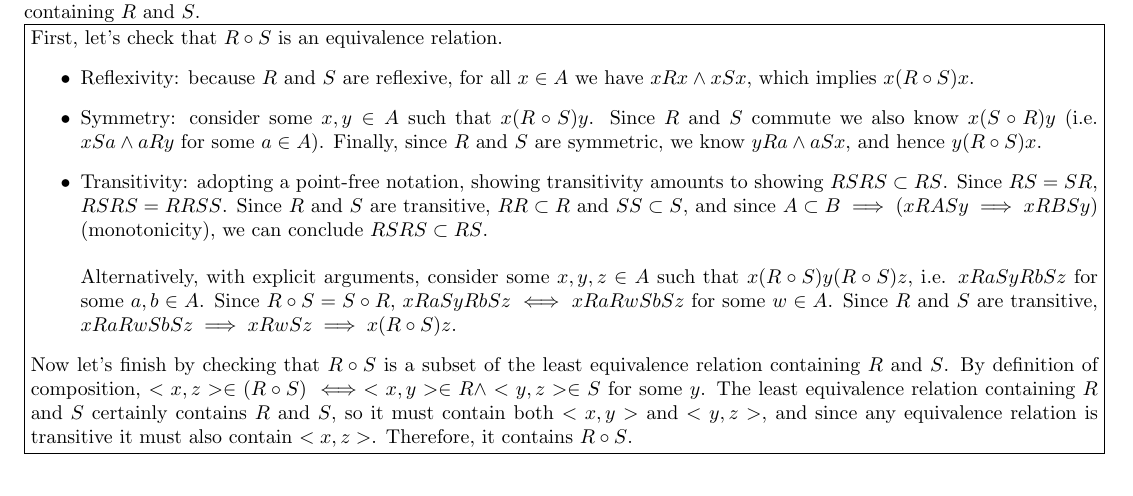
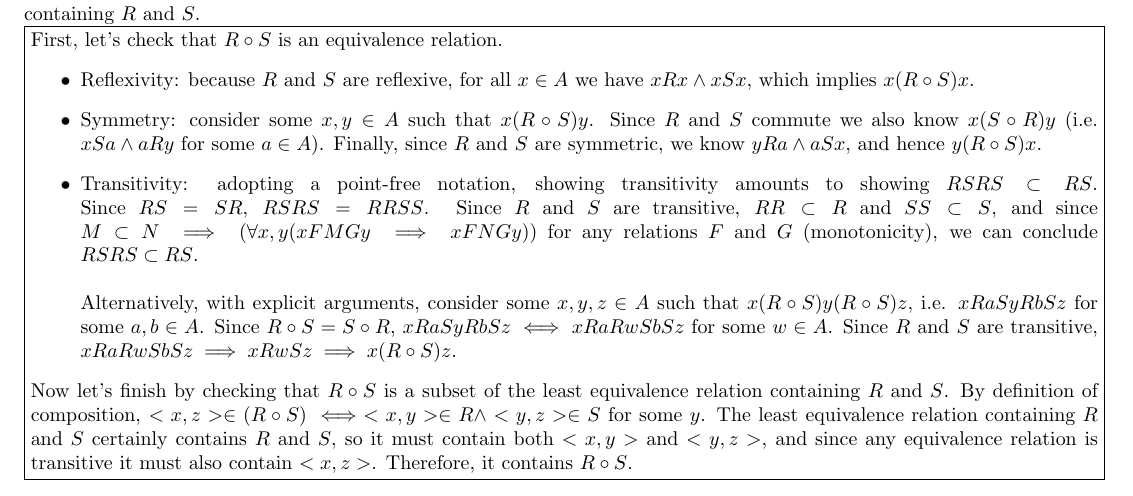
Before and after one commit to GeoffChurch/Solutions-for-Logic-for-Computer-Science, a LaTeX book (main.tex, which reads 2.1.x.tex): part of page 2 of 2, cut so that both start at the same text. Compiled offline with pdfLaTeX.

Commit message:
fix 2.1.4 monotonicity even more

```diff
--- a/2.1.x.tex
+++ b/2.1.x.tex
@@ -73,7 +73,7 @@ Given two equivalence relations $R$ and $S$ on a set $A$, prove that if $R \circ
         \item Reflexivity: because $R$ and $S$ are reflexive, for all $x \in A$ we have $xRx \land xSx$, which implies $x(R \circ S)x$.
         \item Symmetry: consider some $x, y \in A$ such that $x(R \circ S)y$. Since $R$ and $S$ commute we also know $x(S \circ R)y$ (i.e. $xSa \land aRy$ for some $a \in A$). Finally, since $R$ and $S$ are symmetric, we know $yRa \land aSx$, and hence $y(R \circ S)x$.
         \item
-              Transitivity: adopting a point-free notation, showing transitivity amounts to showing $RSRS \subset RS$. Since $RS = SR$, $RSRS = RRSS$. Since $R$ and $S$ are transitive, $RR \subset R$ and $SS \subset S$, and since $A \subset B \implies (xRASy \implies xRBSy)$ (monotonicity), we can conclude $RSRS \subset RS$.
+              Transitivity: adopting a point-free notation, showing transitivity amounts to showing $RSRS \subset RS$. Since $RS = SR$, $RSRS = RRSS$. Since $R$ and $S$ are transitive, $RR \subset R$ and $SS \subset S$, and since $M \subset N \implies (\forall x,y (xFMGy \implies xFNGy))$ for any relations $F$ and $G$ (monotonicity), we can conclude $RSRS \subset RS$.
               \\\\
               Alternatively, with explicit arguments, consider some $x,y,z \in A$ such that $x(R \circ S)y(R \circ S)z$, i.e. $xRaSyRbSz$ for some $a,b \in A$. Since $R \circ S = S \circ R$, $xRaSyRbSz \iff xRaRwSbSz$ for some $w \in A$. Since $R$ and $S$ are transitive, $xRaRwSbSz \implies xRwSz \implies x(R \circ S)z$.
     \end{itemize}
```
Also changed, not shown: main.pdf.
